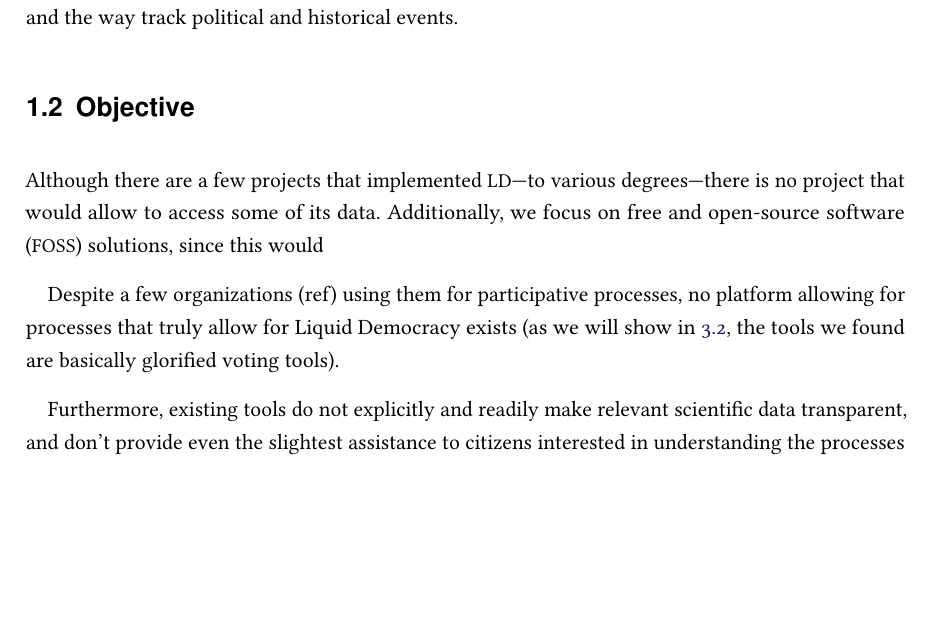
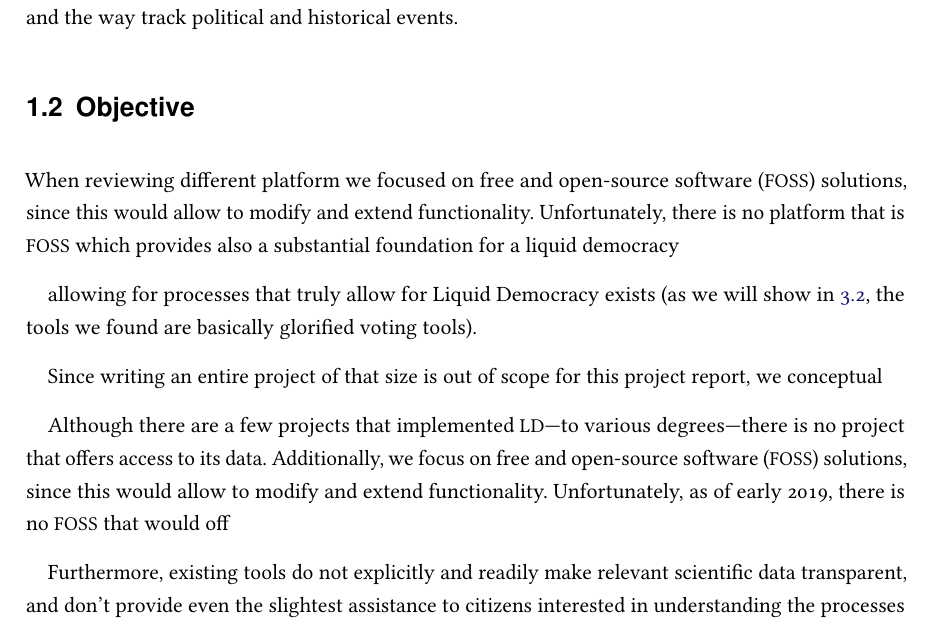
Before and after one commit to kvndrsslr/lc, a LaTeX thesis (LiquidDemocracy.tex, which reads content/10-Chapter.tex): part of page 7 of 49, cut so that both start at the same text, the shorter picture padded with empty space. Compiled offline with pdfLaTeX.

Commit message:
Update on Overleaf.

```diff
--- a/content/10-Chapter.tex
+++ b/content/10-Chapter.tex
@@ -25,9 +25,14 @@ Since both concepts fully leverage their strengths in a digital environment, com
 \section{Objective}
 \label{sec:Objective}
 
-Although there are a few projects that implemented \tracknshrink{LD}---to various degrees---there is no project that would allow to access some of its data. Additionally, we focus on free and open-source software (\tracknshrink{FOSS}) solutions, since this would
+When reviewing different platform we focused on free and open-source software (\tracknshrink{FOSS}) solutions, since this would allow to modify and extend functionality. Unfortunately, there is no platform that is \tracknshrink{FOSS} which provides also a substantial foundation for a liquid democracy
 
-Despite a few organizations (ref) using them for participative processes, no platform allowing for processes that truly allow for Liquid Democracy exists (as we will show in \ref{sec:RelatedWork}, the tools we found are basically glorified voting tools).
+allowing for processes that truly allow for Liquid Democracy exists (as we will show in \ref{sec:RelatedWork}, the tools we found are basically glorified voting tools).
+
+Since writing an entire project of that size is out of scope for this project report, we conceptual
+
+Although there are a few projects that implemented \tracknshrink{LD}---to various degrees---there is no project that offers access to its data. Additionally, we focus on free and open-source software (\tracknshrink{FOSS}) solutions, since this would allow to modify and extend functionality. Unfortunately, as of early 2019, there is no \tracknshrink{FOSS} that would off
+
 
 Furthermore, existing tools do not explicitly and readily make relevant scientific data transparent, and don't provide even the slightest assistance to citizens interested in understanding the processes taking place through them.
 
```
